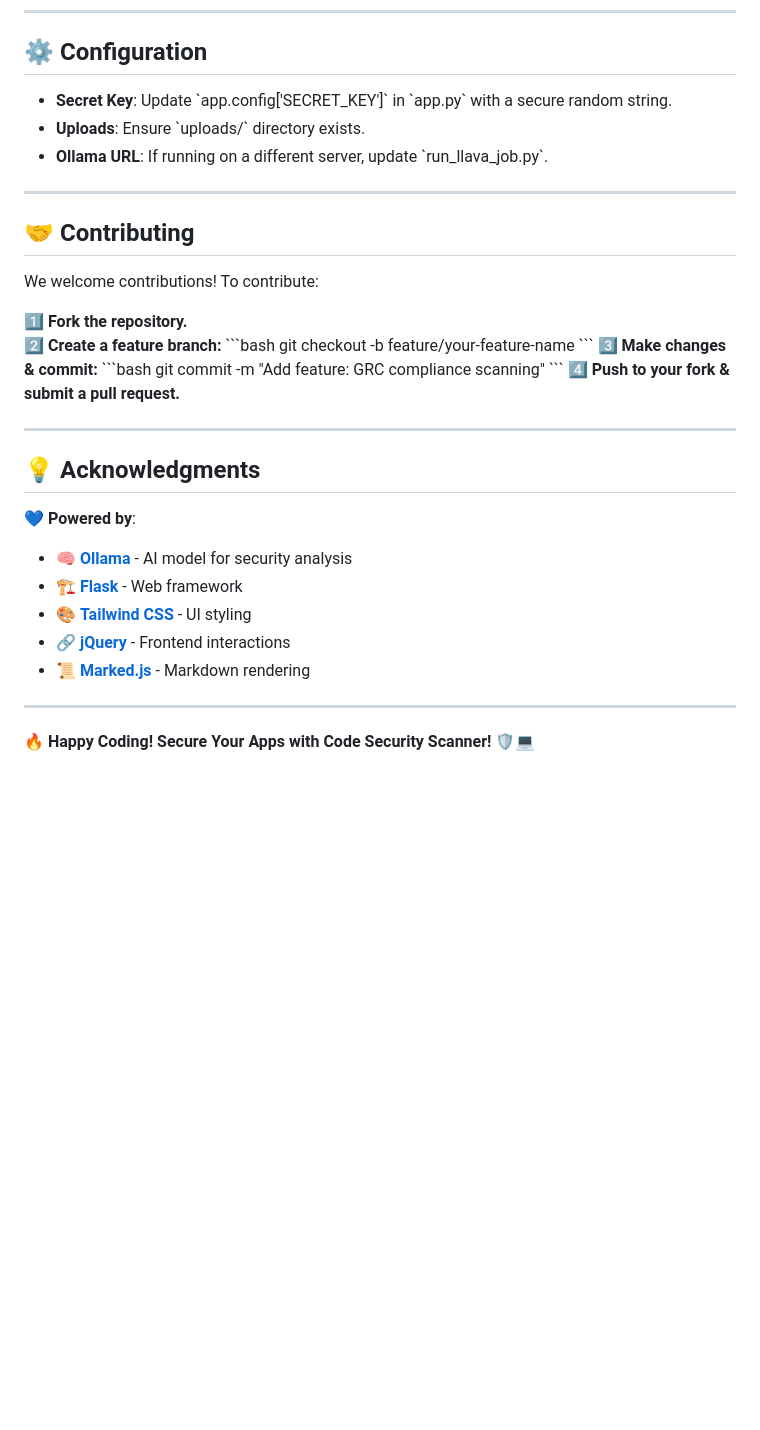
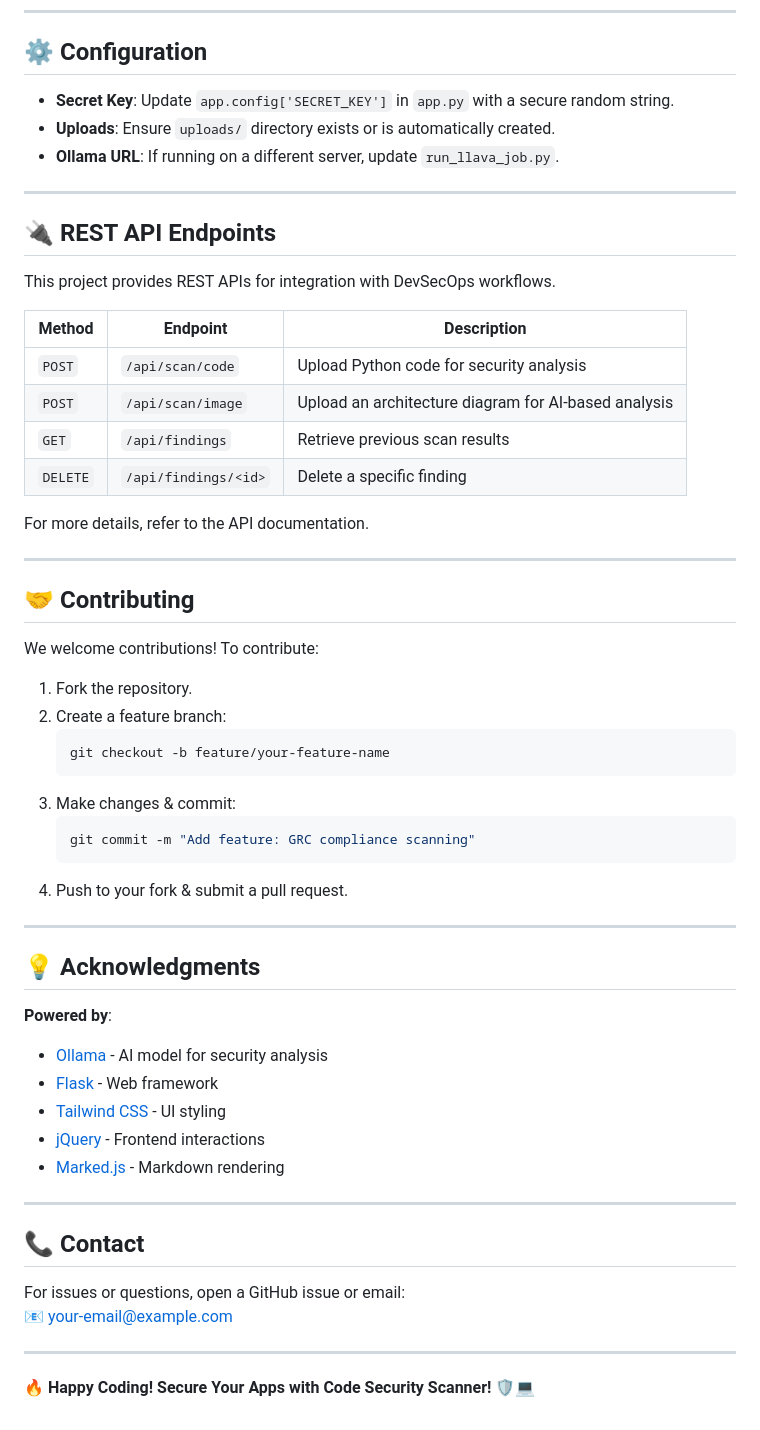
Before and after one commit to 24nitin24/sast_llm, a Markdown page: README.md, the part around the change printed below. Drawn GitHub-style; blank space fills up the shorter version.

````diff
--- a/README.md
+++ b/README.md
@@ -128,36 +138,55 @@ code-security-scanner/
 ---
 
 ## ⚙️ Configuration
-- **Secret Key**: Update \`app.config['SECRET_KEY']\` in \`app.py\` with a secure random string.
-- **Uploads**: Ensure \`uploads/\` directory exists.
-- **Ollama URL**: If running on a different server, update \`run_llava_job.py\`.
+- **Secret Key**: Update `app.config['SECRET_KEY']` in `app.py` with a secure random string.
+- **Uploads**: Ensure `uploads/` directory exists or is automatically created.
+- **Ollama URL**: If running on a different server, update `run_llava_job.py`.
+
+---
+
+## 🔌 REST API Endpoints
+This project provides REST APIs for integration with DevSecOps workflows.
+
+| Method | Endpoint | Description |
+|--------|----------|-------------|
+| `POST` | `/api/scan/code` | Upload Python code for security analysis |
+| `POST` | `/api/scan/image` | Upload an architecture diagram for AI-based analysis |
+| `GET`  | `/api/findings` | Retrieve previous scan results |
+| `DELETE` | `/api/findings/<id>` | Delete a specific finding |
+
+For more details, refer to the API documentation.
 
 ---
 
 ## 🤝 Contributing
 We welcome contributions! To contribute:
 
-1️⃣ **Fork the repository.**
-2️⃣ **Create a feature branch:**
-   \`\`\`bash
+1. Fork the repository.
+2. Create a feature branch:
+   ```bash
    git checkout -b feature/your-feature-name
-   \`\`\`
-3️⃣ **Make changes & commit:**
-   \`\`\`bash
+   ```
+3. Make changes & commit:
+   ```bash
    git commit -m "Add feature: GRC compliance scanning"
-   \`\`\`
-4️⃣ **Push to your fork & submit a pull request.**
+   ```
+4. Push to your fork & submit a pull request.
 
 ---
 
 ## 💡 Acknowledgments
-💙 **Powered by**:
-- 🧠 **[Ollama](https://ollama.com/)** - AI model for security analysis
-- 🏗️ **[Flask](https://flask.palletsprojects.com/)** - Web framework
-- 🎨 **[Tailwind CSS](https://tailwindcss.com/)** - UI styling
-- 🔗 **[jQuery](https://jquery.com/)** - Frontend interactions
-- 📜 **[Marked.js](https://marked.js.org/)** - Markdown rendering
+**Powered by**:
+- [Ollama](https://ollama.com/) - AI model for security analysis
+- [Flask](https://flask.palletsprojects.com/) - Web framework
+- [Tailwind CSS](https://tailwindcss.com/) - UI styling
+- [jQuery](https://jquery.com/) - Frontend interactions
+- [Marked.js](https://marked.js.org/) - Markdown rendering
 
+---
+
+## 📞 Contact
+For issues or questions, open a GitHub issue or email:
+📧 [your-email@example.com](mailto:your-email@example.com)
 
 ---
 
````
Also changed, not shown: other parts of README.md (+75 -65 lines).
